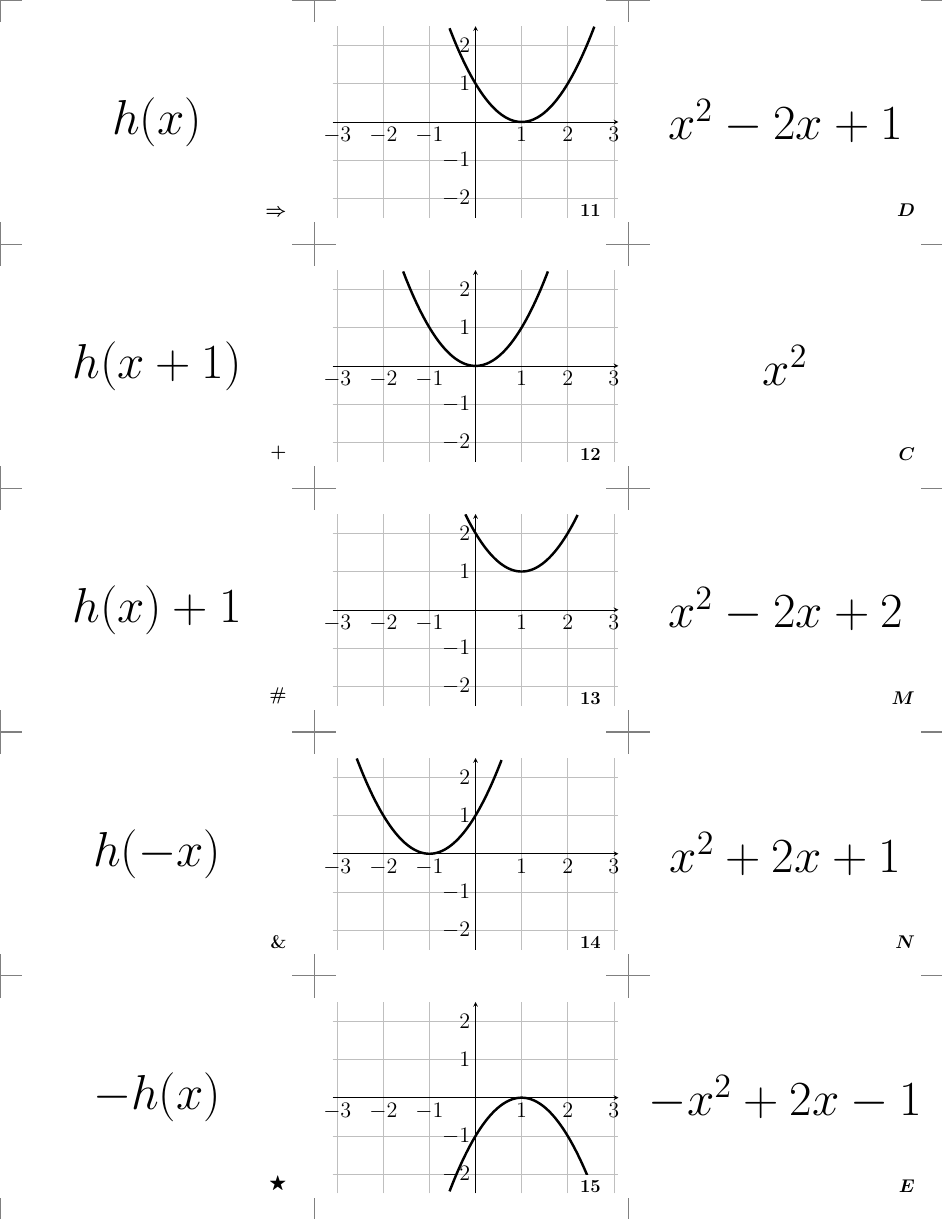
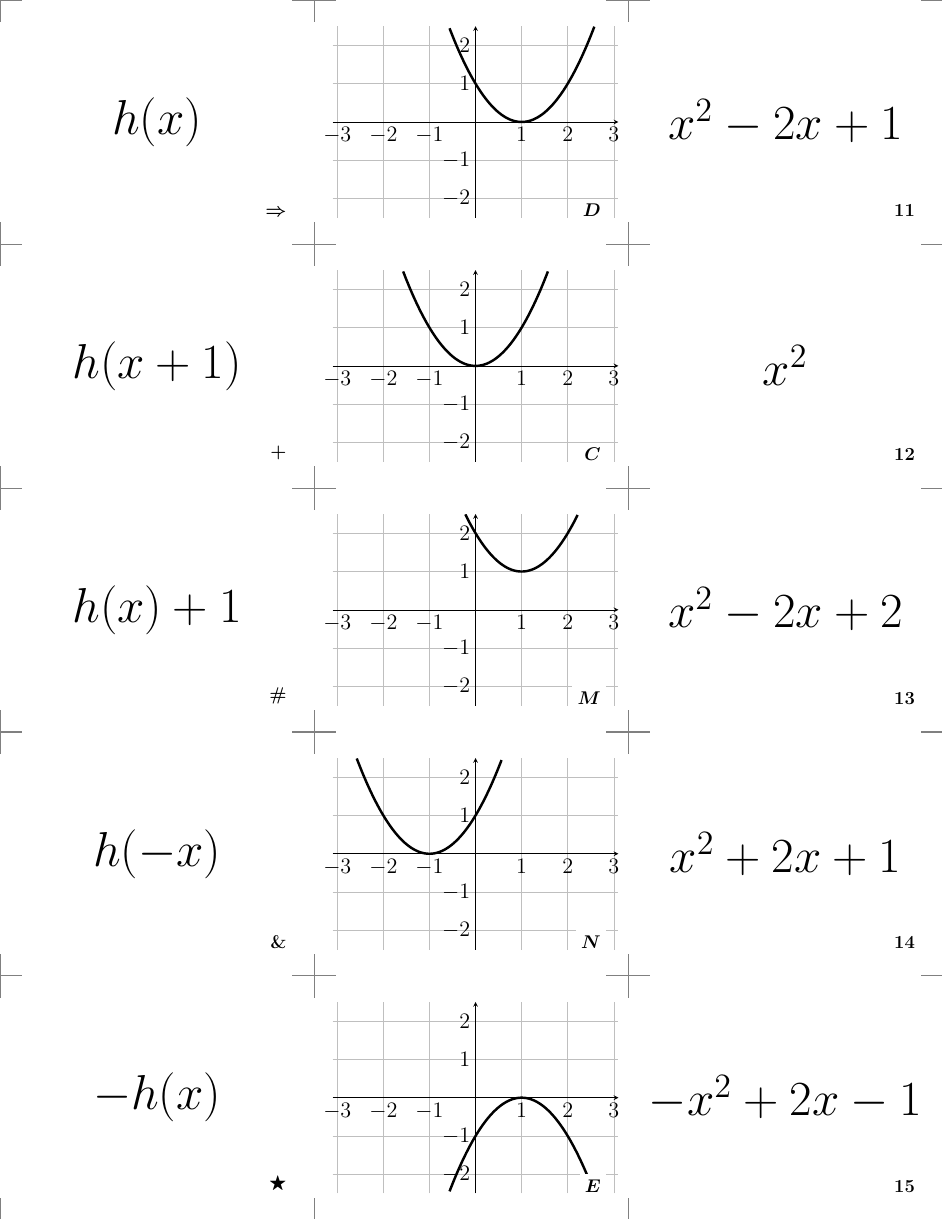
Before and after one commit to gatewaycat/byzorn, a LaTeX document (alg25-transform.tex): page 1 of 3. The pictures show the PDF file alg25-transform.pdf that the author committed with the source.

Commit message:
Swap number and letter card indices, lest confuse numbers with graph axes

```diff
--- a/alg25-transform.tex
+++ b/alg25-transform.tex
@@ -72,32 +72,32 @@
 \cardf \#{h(x)+1}
 \cardf \&{h(-x)}
 \cardf \bigstar{-h(x)}
-\cardb{11}{x^2-2*x+1}
-\cardb{12}{x^2}
-\cardb{13}{x^2-2*x+2}
-\cardb{14}{x^2+2*x+1}
-\cardb{15}{-x^2+2*x-1}
-\cardf D{x^2-2x+1}
-\cardf C{x^2}
-\cardf M{x^2-2x+2}
-\cardf N{x^2+2x+1}
-\cardf E{-x^2+2x-1}
+\cardb D{x^2-2*x+1}
+\cardb C{x^2}
+\cardb M{x^2-2*x+2}
+\cardb N{x^2+2*x+1}
+\cardb E{-x^2+2*x-1}
+\cardf {11}{x^2-2x+1}
+\cardf {12}{x^2}
+\cardf {13}{x^2-2x+2}
+\cardf {14}{x^2+2x+1}
+\cardf {15}{-x^2+2x-1}
 
 \cardf @{f(x)}
 \cardf \infty{2f(x)}
 \cardf !{f(2x)}
 \cardf \Delta{f(\frac12x)}
 \cardf \square{\frac12f(x)}
-\cardc 1{cos(deg(x))}
-\cardc 2{2*cos(deg(x))}
-\cardc 3{cos(2*deg(x))}
-\cardc 4{cos(1/2*deg(x))}
-\cardc 5{1/2*cos(deg(x))}
-\cardf L{\cos x}
-\cardf I{2\cos x}
-\cardf A{\cos 2x}
-\cardf F{\cos \frac12x}
-\cardf B{\frac12\cos x}
+\cardc L{cos(deg(x))}
+\cardc I{2*cos(deg(x))}
+\cardc A{cos(2*deg(x))}
+\cardc F{cos(1/2*deg(x))}
+\cardc B{1/2*cos(deg(x))}
+\cardf 1{\cos x}
+\cardf 2{2\cos x}
+\cardf 3{\cos 2x}
+\cardf 4{\cos \frac12x}
+\cardf 5{\frac12\cos x}
 
 \newcommand\mylog{\log}
 %\newcommand\mylog{\scalebox{0.92}{$\log_{\!10}$}}
@@ -106,16 +106,17 @@
 \cardf ={g(\frac x5)}
 \cardf \div{5g(x)}
 \cardf \%{\frac{g(x)}5}
-\cardd 6{log10(x)}11
-\cardd 7{log10(5*x)}{1/5}1
-\cardd 8{log10(x/5)}51
-\cardd 9{5*log10(x)}15
-\cardd {10}{1/5*log10(x)}1{0.2}
-\cardf J{\mylog x}
-\cardf G{\mylog x + \mylog5}
-\cardf K{\mylog x - \mylog5}
-\cardf H{\mylog x^5}
-\cardf O{\mylog\sqrt[5]x}
+\cardd J{log10(x)}11
+\cardd G{log10(5*x)}{1/5}1
+\cardd K{log10(x/5)}51
+\cardd H{5*log10(x)}15
+\cardd O{1/5*log10(x)}1{0.2}
+
+\cardf 6{\mylog x}
+\cardf 7{\mylog x + \mylog5}
+\cardf 8{\mylog x - \mylog5}
+\cardf 9{\mylog x^5}
+\cardf {10}{\mylog\sqrt[5]x}
 \end{document}
 
 \newpage
```
Also changed, not shown: alg25-transform.pdf.
